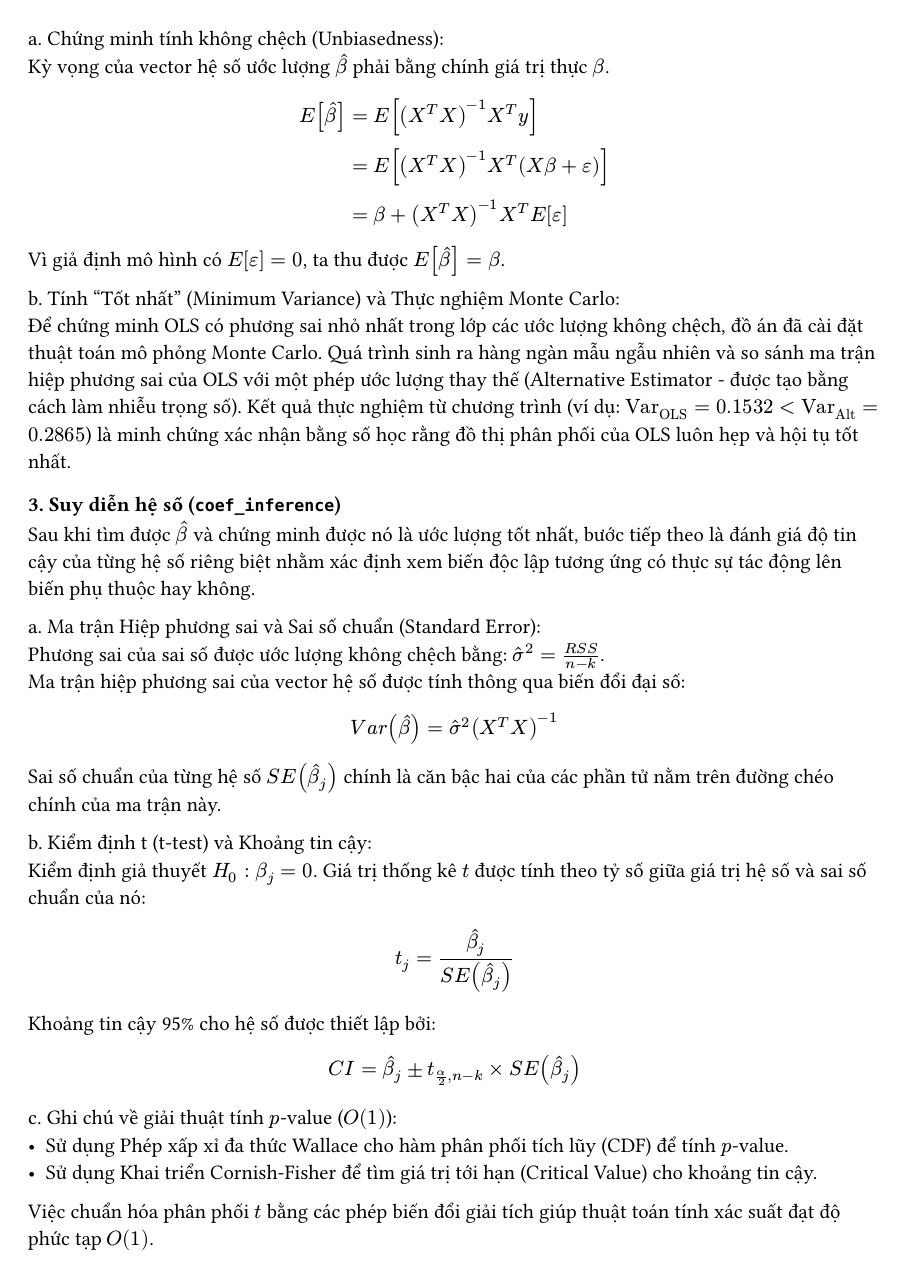
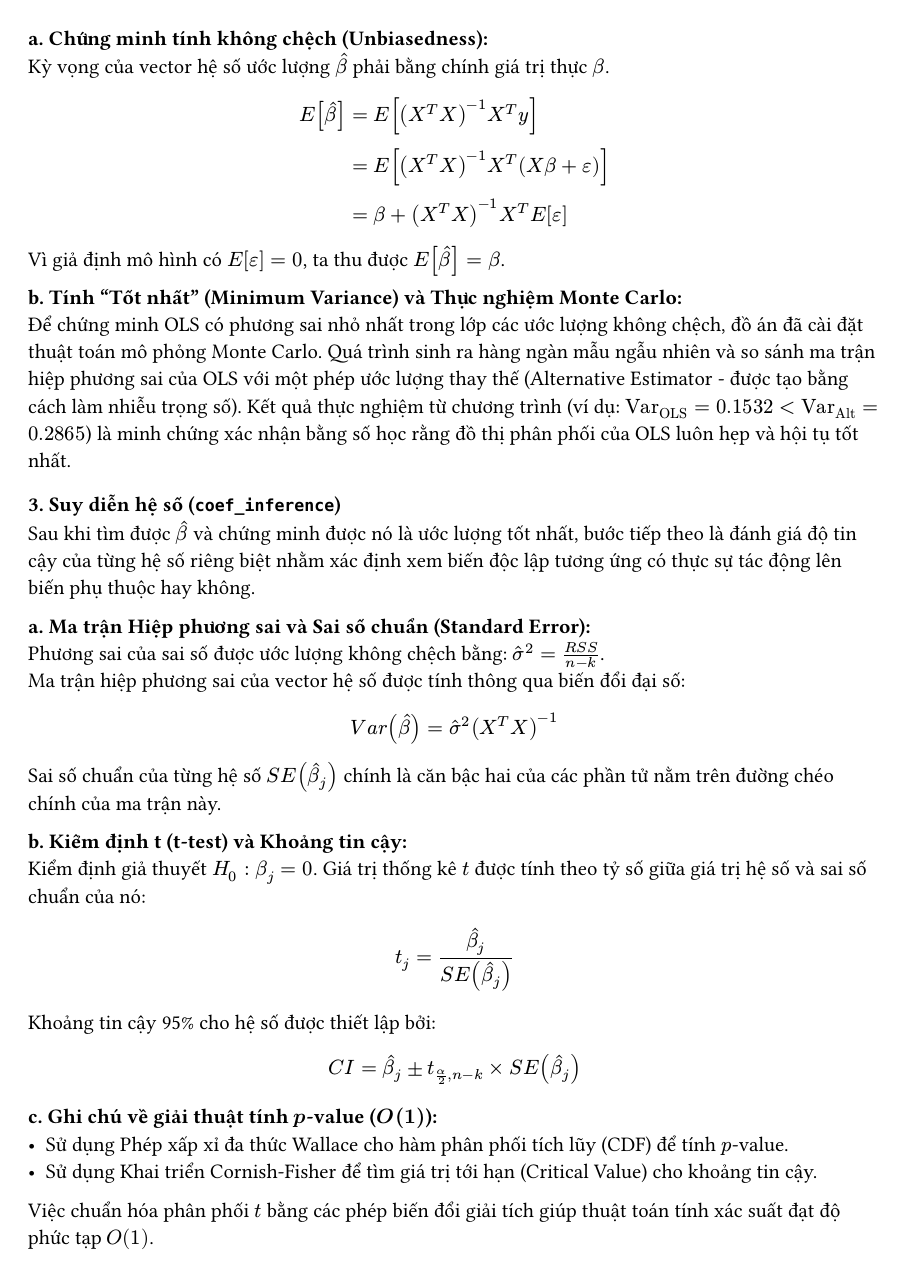
Before and after one commit to QuangNguyenNgoc/datafitting-and-ols-methods, a Typst document (report/chapters/01_1_part1_verif.typ): page 3 of 5. Compiled offline with Typst 0.15.

Commit message:
style(report): restore bold formatting for lowercase subheadings (a., b., c., d.)

```diff
--- a/report/chapters/01_1_part1_verif.typ
+++ b/report/chapters/01_1_part1_verif.typ
@@ -4,7 +4,7 @@
 
 Để đánh giá chất lượng của mô hình hồi quy tuyến tính OLS, ta cần phân tích các thành phần phương sai và kiểm định sự phù hợp tổng thể của mô hình. Trong phần này, các công thức toán học lõi được cài đặt hoàn toàn từ đầu (from scratch) bằng Đại số tuyến tính.
 
-a. Ma trận chiếu (Hat Matrix) và Tính chất \
+*a. Ma trận chiếu (Hat Matrix) và Tính chất*\
 Giá trị dự đoán của mô hình được tính bằng biểu thức $hat(y) = X hat(beta)$. Khi thay $hat(beta) = (X^T X)^(-1) X^T y$, ta có:
 $ hat(y) = X (X^T X)^(-1) X^T y = H y $
 Trong đó, $H = X(X^T X)^(-1)X^T$ được gọi là Ma trận chiếu (Hat matrix) vì nó "đội mũ" (chiếu) vector thực tế $y$ xuống không gian tuyến tính sinh bởi các cột của ma trận $X$.
@@ -19,7 +19,7 @@ Hệ quả:
 1. Tổng các phần dư bằng 0 ($sum e_i = 0$) do $X$ có chứa cột hệ số chặn (toàn số 1).
 2. Phần dư trực giao với giá trị dự đoán: $hat(y)^T e = (X hat(beta))^T e = hat(beta)^T X^T e = 0$.
 
-b. Định lý phân rã phương sai \
+*b. Định lý phân rã phương sai*\
 Sự biến thiên của dữ liệu (TSS) được phân rã thành hai thành phần: phần được mô hình giải thích (ESS) và phần sai số không giải thích được (RSS).
 - Tổng bình phương phần dư (RSS): Đo lường sai số của mô hình.
   $ R S S = e^T e = sum_(i=1)^n (y_i - hat(y)_i)^2 $
@@ -45,14 +45,14 @@ Sự biến thiên của dữ liệu (TSS) được phân rã thành hai thành
               &= y^T y - 2 overline(y) (n overline(y)) + overline(y)^2 (n) \
               &= y^T y - 2 n overline(y)^2 + n overline(y)^2 \
               &= y^T y - n overline(y)^2 $
-c. Các chỉ số đánh giá (Metrics) \
+*c. Các chỉ số đánh giá (Metrics)*\
 Từ phân rã trên, các phép đo độ phù hợp của mô hình được cài đặt bằng công thức:
 - Hệ số xác định ($R^2$): Cho biết tỷ lệ phương sai của biến phụ thuộc được giải thích bởi mô hình.
   $ R^2 = 1 - (R S S) / (T S S) $
 - $R^2$ hiệu chỉnh ($R^2_"adj"$): Bổ sung hình phạt khi mô hình có quá nhiều biến độc lập $k$ (bao gồm cả intercept), tránh hiện tượng Overfitting:
   $ overline(R)^2 = 1 - (("RSS" / (n - k))) / (("TSS" / (n - 1))) $
 
-d. Kiểm định F (Đánh giá toàn mô hình) \
+*d. Kiểm định F (Đánh giá toàn mô hình)*\
 Kiểm định giả thuyết $H_0$: Tất cả các hệ số góc $beta_1 = beta_2 = ... = beta_p = 0$. Phép kiểm định này sử dụng tỷ số giữa phương sai được giải thích và phương sai phần dư:
 $ F = ((T S S - R S S) / (k - 1)) / ("RSS" / (n - k)) $
 Áp dụng Phép biến đổi Paulson (1942) nhằm xấp xỉ phân phối Fisher-F bất đối xứng thành phân phối chuẩn tắc $Z$, cho phép thuật toán đạt độ phức tạp $O(1)$.
@@ -64,14 +64,14 @@ $ F = ((T S S - R S S) / (k - 1)) / ("RSS" / (n - k)) $
 
 Định lý Gauss-Markov là nền tảng lý thuyết chứng tỏ sự ưu việt của phương pháp OLS. Định lý phát biểu rằng: Dưới các giả định cơ bản (Kỳ vọng sai số bằng 0, Phương sai sai số không đổi và không có tự tương quan), OLS là ước lượng tuyến tính không chệch tốt nhất (BLUE - Best Linear Unbiased Estimator).
 
-a. Chứng minh tính không chệch (Unbiasedness): \
+*a. Chứng minh tính không chệch (Unbiasedness):* \
 Kỳ vọng của vector hệ số ước lượng $hat(beta)$ phải bằng chính giá trị thực $beta$.
 $ E[hat(beta)] &= E[(X^T X)^(-1) X^T y] \
                &= E[(X^T X)^(-1) X^T (X beta + epsilon)] \
                &= beta + (X^T X)^(-1) X^T E[epsilon] $
 Vì giả định mô hình có $E[epsilon] = 0$, ta thu được $E[hat(beta)] = beta$.
 
-b. Tính "Tốt nhất" (Minimum Variance) và Thực nghiệm Monte Carlo: \
+*b. Tính "Tốt nhất" (Minimum Variance) và Thực nghiệm Monte Carlo:* \
 Để chứng minh OLS có phương sai nhỏ nhất trong lớp các ước lượng không chệch, đồ án đã cài đặt thuật toán mô phỏng Monte Carlo. Quá trình sinh ra hàng ngàn mẫu ngẫu nhiên và so sánh ma trận hiệp phương sai của OLS với một phép ước lượng thay thế (Alternative Estimator - được tạo bằng cách làm nhiễu trọng số).
 Kết quả thực nghiệm từ chương trình (ví dụ: $"Var"_"OLS" = 0.1532 < "Var"_"Alt" = 0.2865$) là minh chứng xác nhận bằng số học rằng đồ thị phân phối của OLS luôn hẹp và hội tụ tốt nhất.
 
@@ -79,19 +79,19 @@ Kết quả thực nghiệm từ chương trình (ví dụ: $"Var"_"OLS" = 0.153
 
 Sau khi tìm được $hat(beta)$ và chứng minh được nó là ước lượng tốt nhất, bước tiếp theo là đánh giá độ tin cậy của từng hệ số riêng biệt nhằm xác định xem biến độc lập tương ứng có thực sự tác động lên biến phụ thuộc hay không.
 
-a. Ma trận Hiệp phương sai và Sai số chuẩn (Standard Error): \
+*a. Ma trận Hiệp phương sai và Sai số chuẩn (Standard Error):* \
 Phương sai của sai số được ước lượng không chệch bằng: $hat(sigma)^2 = (R S S) / (n - k)$. \
 Ma trận hiệp phương sai của vector hệ số được tính thông qua biến đổi đại số:
 $ V a r(hat(beta)) = hat(sigma)^2 (X^T X)^(-1) $
 Sai số chuẩn của từng hệ số $S E(hat(beta)_j)$ chính là căn bậc hai của các phần tử nằm trên đường chéo chính của ma trận này.
 
-b. Kiểm định t (t-test) và Khoảng tin cậy: \
+*b. Kiểm định t (t-test) và Khoảng tin cậy:* \
 Kiểm định giả thuyết $H_0: beta_j = 0$. Giá trị thống kê $t$ được tính theo tỷ số giữa giá trị hệ số và sai số chuẩn của nó:
 $ t_j = (hat(beta)_j) / (S E(hat(beta)_j)) $
 Khoảng tin cậy 95% cho hệ số được thiết lập bởi:
 $ C I = hat(beta)_j plus.minus t_(alpha/2, n-k) times S E(hat(beta)_j) $
 
-c. Ghi chú về giải thuật tính $p$-value ($O(1)$): \
+*c. Ghi chú về giải thuật tính $p$-value ($O(1)$):* \
 - Sử dụng Phép xấp xỉ đa thức Wallace cho hàm phân phối tích lũy (CDF) để tính $p$-value.
 - Sử dụng Khai triển Cornish-Fisher để tìm giá trị tới hạn (Critical Value) cho khoảng tin cậy.
 Việc chuẩn hóa phân phối $t$ bằng các phép biến đổi giải tích giúp thuật toán tính xác suất đạt độ phức tạp $O(1)$.
@@ -102,12 +102,12 @@ Việc chuẩn hóa phân phối $t$ bằng các phép biến đổi giải tíc
 
 Để kiểm chứng xem dữ liệu có vi phạm các giả định Gauss-Markov hay không, đồ án cài đặt thuật toán vẽ 4 biểu đồ chẩn đoán tiêu chuẩn. Quá trình này đòi hỏi phải tính toán Phần dư chuẩn hóa (Standardized Residuals) và Giá trị đòn bẩy (Leverage).
 
-a. Cơ sở Toán học của các chỉ số:
+*a. Cơ sở Toán học của các chỉ số:*
 - Giá trị đòn bẩy ($h_(i i)$): Là các phần tử trên đường chéo chính của Ma trận chiếu $H$. Nó đo lường mức độ "cực đoan" của điểm dữ liệu $X_i$ so với trung tâm dữ liệu.
 - Phần dư chuẩn hóa ($r_i$): Để so sánh công bằng, phần dư được chia cho sai số chuẩn tại vị trí của nó:
   $ r_i = e_i / (hat(sigma) sqrt(1 - h_(i i))) $
 
-b. Ý nghĩa của 4 biểu đồ chẩn đoán:
+*b. Ý nghĩa của 4 biểu đồ chẩn đoán:*
 1. Residuals vs Fitted: Kiểm tra tính tuyến tính. Nếu các điểm phân tán ngẫu nhiên quanh trục hoành 0 mà không tạo thành đường cong, mô hình tuyến tính là phù hợp.
 2. Normal Q-Q: Kiểm tra phân phối chuẩn. Thuật toán tự cài đặt sử dụng Phép xấp xỉ Tukey Lambda để tìm các phân vị lý thuyết (Theoretical Quantiles) thay vì gọi thư viện. Nếu phần dư bám sát đường chéo, giả định phân phối chuẩn được thỏa mãn.
 3. Scale-Location: Dùng để phát hiện hiện tượng phương sai thay đổi (Heteroscedasticity). Trục tung sử dụng $sqrt(|r_i|)$. Nếu các điểm toe ra thành hình cái phễu, phương sai không đồng đều, OLS sẽ mất đi tính hiệu quả tối ưu (không còn là BLUE).
```
Also changed, not shown: report/chapters/01_part1.typ (+15 -15 lines), report/chapters/01_1_part1_verif.typ (6 more changed lines).
